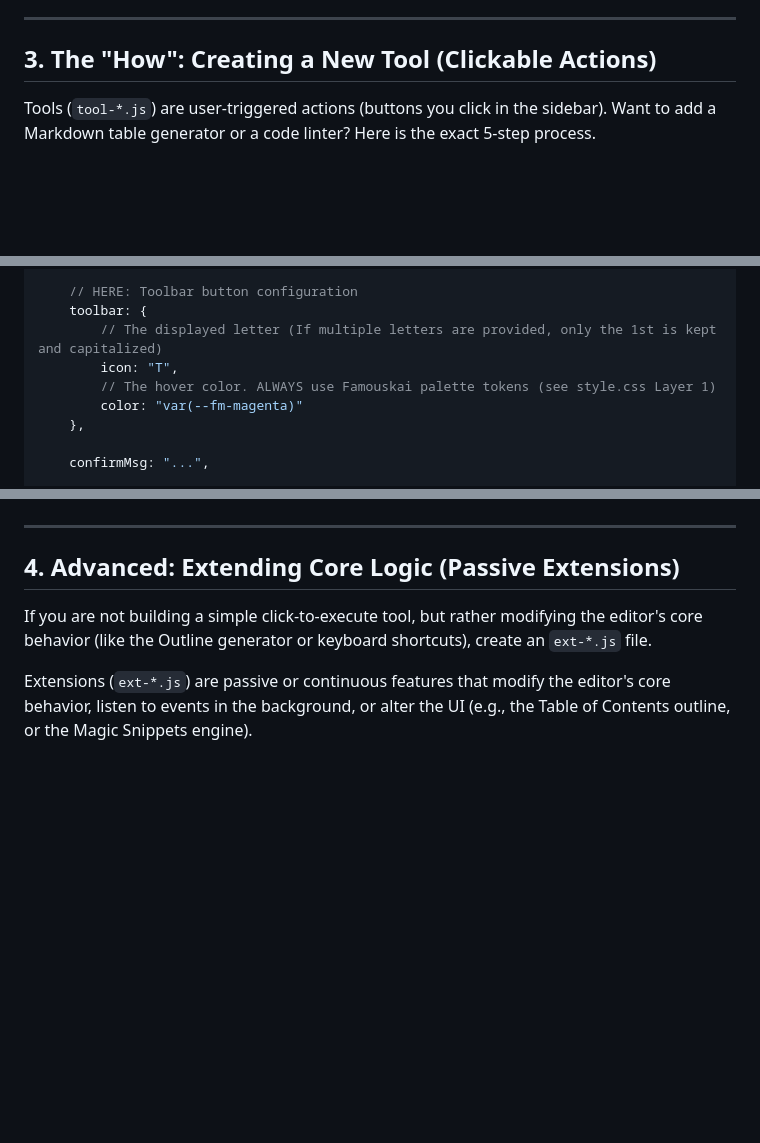
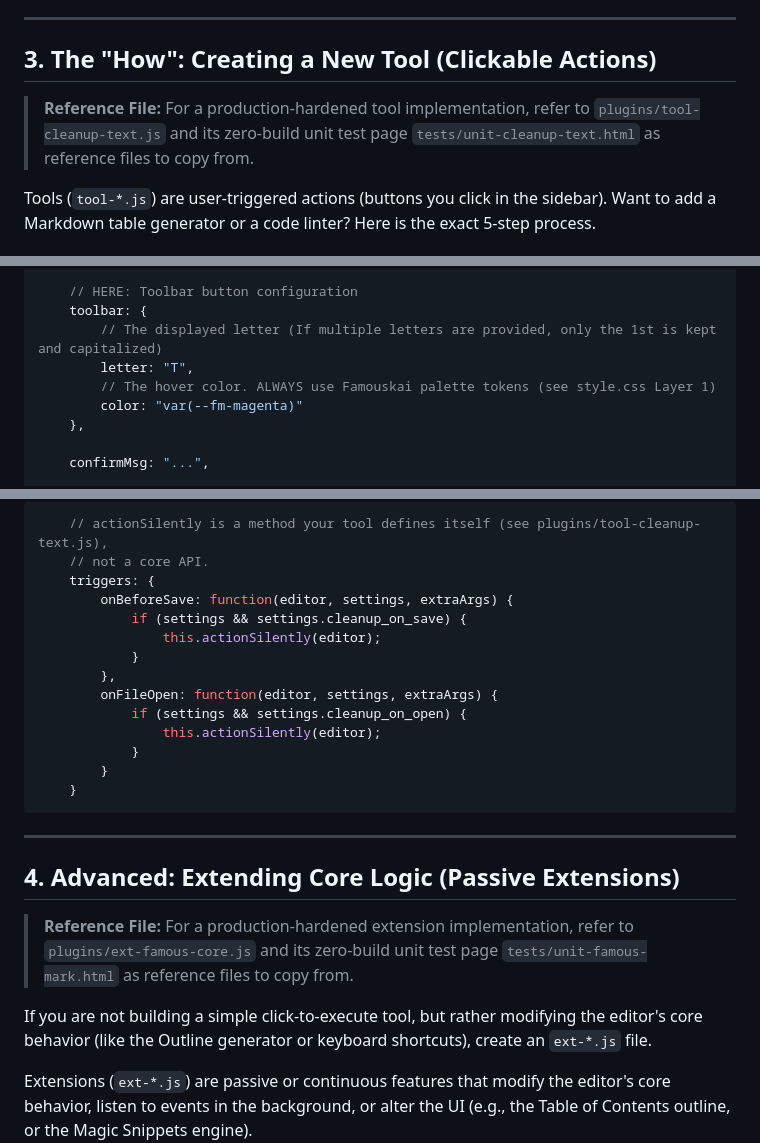
Before and after one commit to denys-digital/famouskai, a Markdown page: docs/PLUGIN-ARCHITECTURE.md, 3 parts joined by grey strips. Drawn GitHub-style; blank space fills up the shorter version.

````diff
--- a/docs/PLUGIN-ARCHITECTURE.md
+++ b/docs/PLUGIN-ARCHITECTURE.md
@@ -30,6 +30,8 @@ All custom logic, tools, and extensions are strictly encapsulated in the `/plugi
 ---
 
 ## 3. The "How": Creating a New Tool (Clickable Actions)
+
+> **Reference File:** For a production-hardened tool implementation, refer to `plugins/tool-cleanup-text.js` and its zero-build unit test page `tests/unit-cleanup-text.html` as reference files to copy from.
 
 Tools (`tool-*.js`) are user-triggered actions (buttons you click in the sidebar). Want to add a Markdown table generator or a code linter? Here is the exact 5-step process.
 
@@ -134,7 +136,7 @@ window.FamousPluginCore.Manager.register({
     // HERE: Toolbar button configuration
     toolbar: {
         // The displayed letter (If multiple letters are provided, only the 1st is kept and capitalized)
-        icon: "T",
+        letter: "T",
         // The hover color. ALWAYS use Famouskai palette tokens (see style.css Layer 1)
         color: "var(--fm-magenta)"
     },
@@ -156,6 +221,25 @@ window.FamousPluginCore.Manager.register({
+```javascript
+    // actionSilently is a method your tool defines itself (see plugins/tool-cleanup-text.js),
+    // not a core API.
+    triggers: {
+        onBeforeSave: function(editor, settings, extraArgs) {
+            if (settings && settings.cleanup_on_save) {
+                this.actionSilently(editor);
+            }
+        },
+        onFileOpen: function(editor, settings, extraArgs) {
+            if (settings && settings.cleanup_on_open) {
+                this.actionSilently(editor);
+            }
+        }
+    }
+```
+
 ---
 
 ## 4. Advanced: Extending Core Logic (Passive Extensions)
+
+> **Reference File:** For a production-hardened extension implementation, refer to `plugins/ext-famous-core.js` and its zero-build unit test page `tests/unit-famous-mark.html` as reference files to copy from.
 
 If you are not building a simple click-to-execute tool, but rather modifying the editor's core behavior (like the Outline generator or keyboard shortcuts), create an `ext-*.js` file.
 
````
Also changed, not shown: other parts of docs/PLUGIN-ARCHITECTURE.md (+63 -0 lines).
